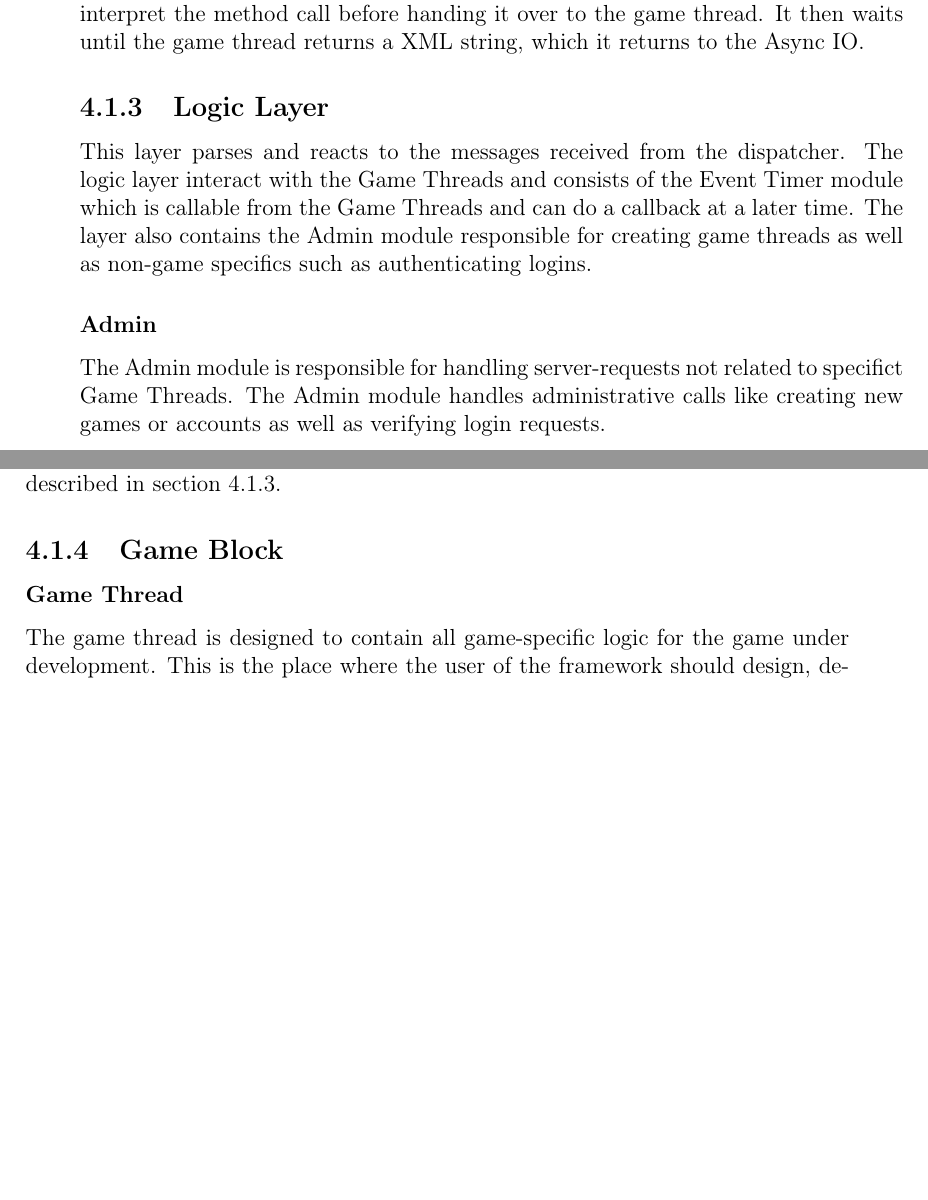
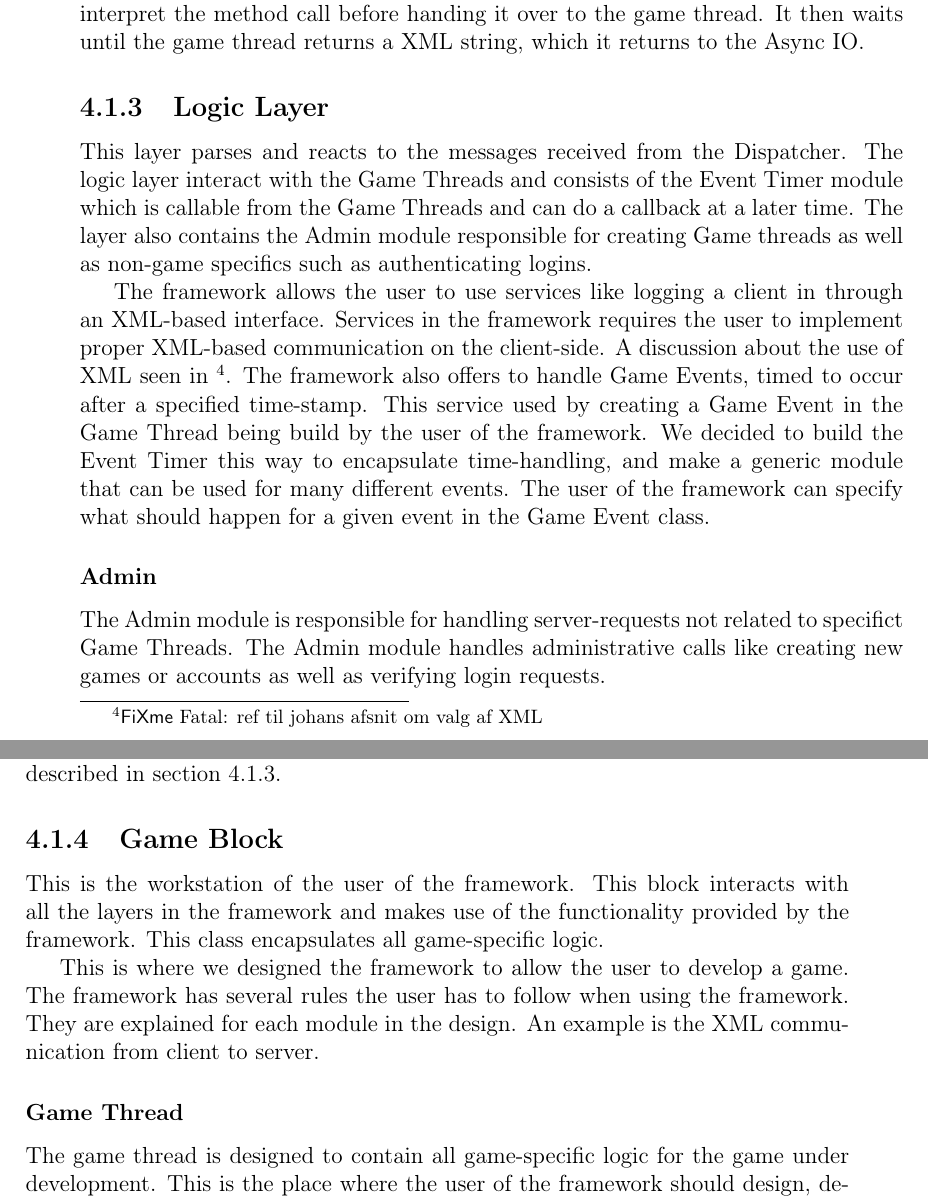
Before and after one commit to cnduru/sw7, a LaTeX book (report/main.tex, which reads report/indhold/theframework/design-server.tex): two parts of pages 23 and 24 of 36 before the commit and two parts of pages 23 and 24 of 37 after it, joined at a grey line, cut so that both start at the same text, the shorter picture padded with empty space. Compiled offline with pdfLaTeX.

Commit message:
intro'er i design afsnit

```diff
--- a/report/indhold/theframework/design-server.tex
+++ b/report/indhold/theframework/design-server.tex
@@ -13,21 +13,23 @@ This layer is responsible for communication with the between client and server,
 
 The Asynchronous IO unit is handling socket creation and TCP/IP communication, a rather trivial part of a client-server interface when you disregard the communication type. The need for out Dispatcher unit has been revealed by building our game. We need a way to dispatch requests from the client to the right component and method on the server. We dispatch to either Admin or Game Thread, by reading the request from the client and determine what type of request it is and continue accordingly. We decided to build the Dispatcher to encapsulate reading and analysing the requests from the client. Alternatively, we could have handed everything to Admin and incorporated the Dispatcher's functionality into the Admin, but we did not consider this a well structured framework.
 
-
 \input{indhold/theframework/DesignServer/blockingvsnonblocking}
 \input{indhold/theframework/DesignServer/dispatcher}
 
 %Logic Layer
 \subsection{Logic Layer}
-This layer parses and reacts to the messages received from the dispatcher. The logic layer interact with the Game Threads and consists of the Event Timer module which is callable from the Game Threads and can do a callback at a later time. The layer also contains the Admin module responsible for creating game threads as well as non-game specifics such as authenticating logins.
+This layer parses and reacts to the messages received from the Dispatcher. The logic layer interact with the Game Threads and consists of the Event Timer module which is callable from the Game Threads and can do a callback at a later time. The layer also contains the Admin module responsible for creating Game threads as well as non-game specifics such as authenticating logins.
 
-
+The framework allows the user to use services like logging a client in through an XML-based interface. Services in the framework requires the user to implement proper XML-based communication on the client-side. A discussion about the use of XML seen in \fixme{ref til johans afsnit om valg af XML}. The framework also offers to handle Game Events, timed to occur after a specified time-stamp. This service used by creating a Game Event in the Game Thread being build by the user of the framework. We decided to build the Event Timer this way to encapsulate time-handling, and make a generic module that can be used for many different events. The user of the framework can specify what should happen for a given event in the Game Event class.
 
 \input{indhold/theframework/DesignServer/admin}
 \input{indhold/theframework/DesignServer/eventtimer}
 
 %Game Block
 \subsection{Game Block}
+This is the workstation of the user of the framework. This block interacts with all the layers in the framework and makes use of the functionality provided by the framework. This class encapsulates all game-specific logic.
+
+This is where we designed the framework to allow the user to develop a game. The framework has several rules the user has to follow when using the framework. They are explained for each module in the design. An example is the XML communication from client to server.
 
 \input{indhold/theframework/DesignServer/gamethread}
 
```
Also changed, not shown: report/indhold/theframework/DesignServer/databasedesign.tex (+1 -1 lines), report/indhold/theframework/design-server.tex (2 more changed lines).
